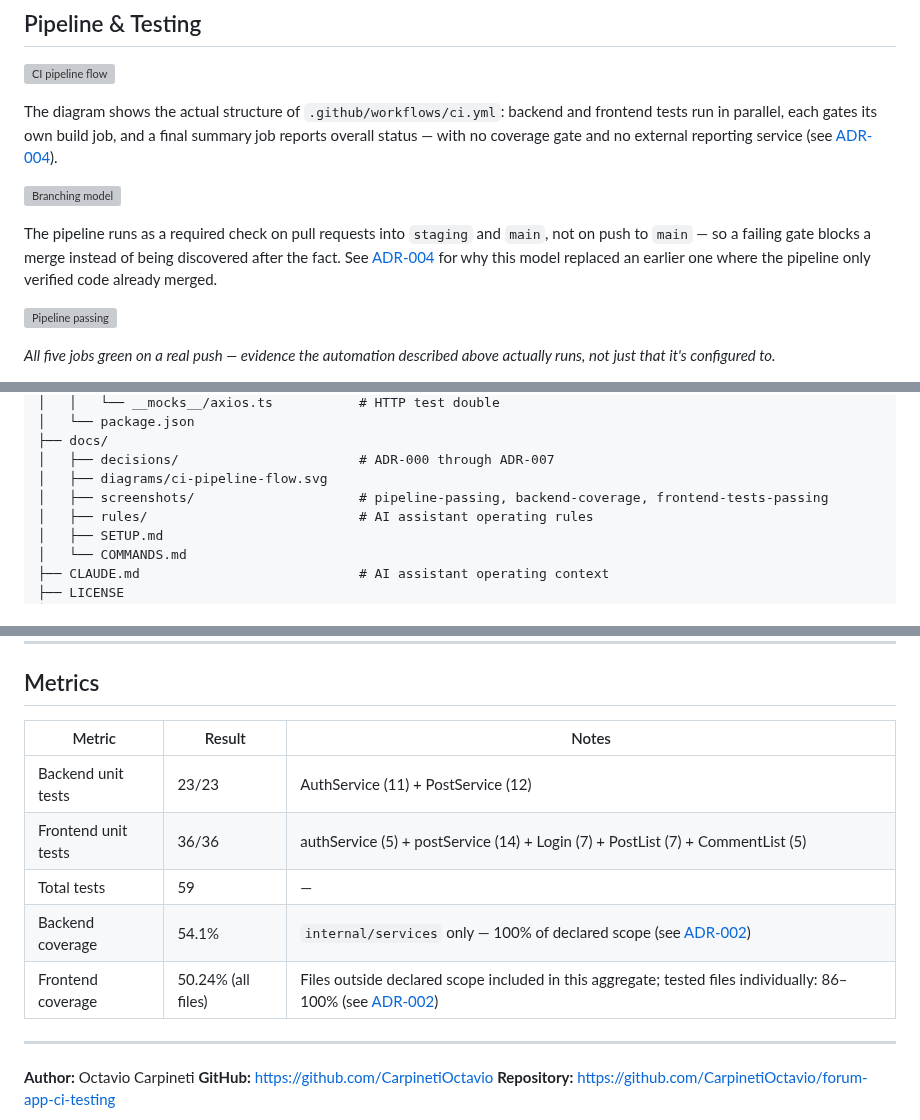
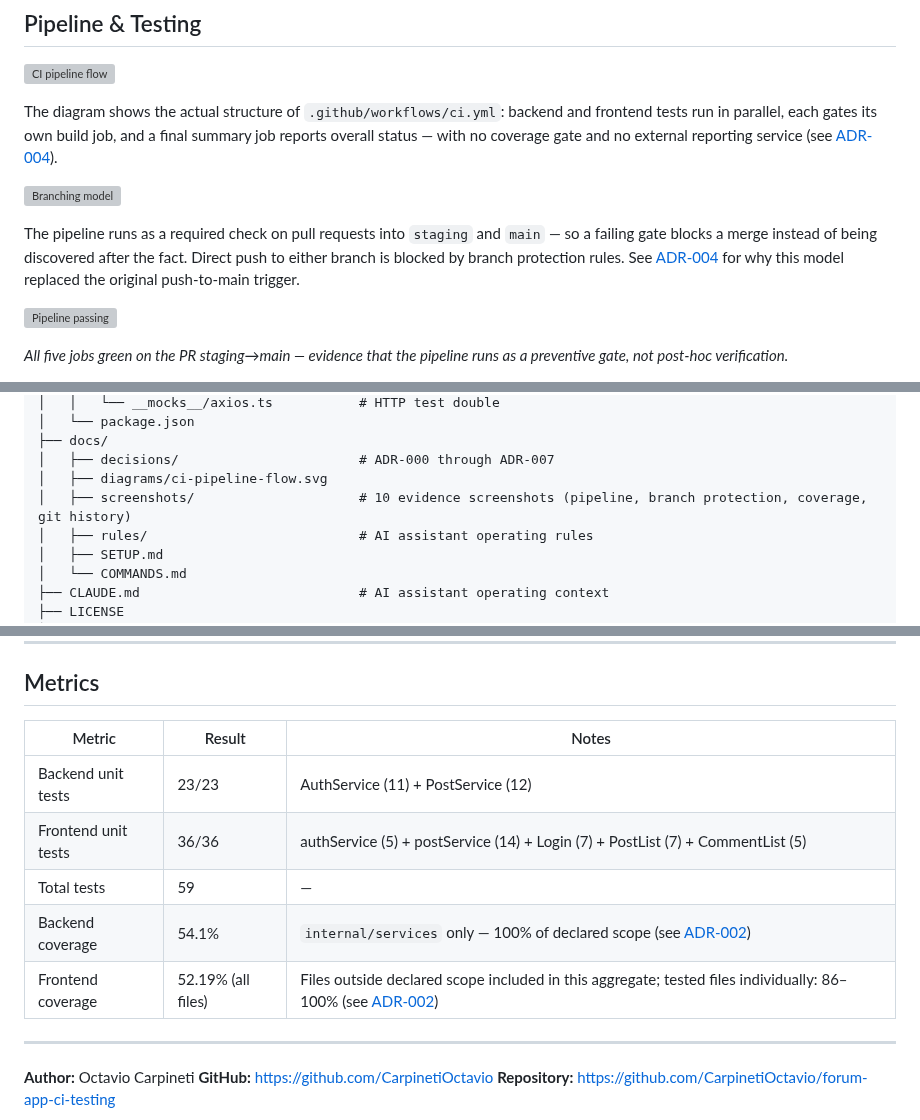
Before and after one commit to CarpinetiOctavio/forum-app-ci-testing, a Markdown page: README.md, 3 parts joined by grey strips. GitHub-like rendering; grey boxes are pictures that could not be loaded.

```diff
--- a/README.md
+++ b/README.md
@@ -114,8 +114,8 @@ reporting service (see [ADR-004](docs/decisions/ADR-004-ci-pipeline-design.md)).
 ![Branching model](docs/diagrams/branching-model.svg)
 
 The pipeline runs as a required check on pull requests into `staging` and
-`main`, not on push to `main` — so a failing gate blocks a merge instead of
-being discovered after the fact. See
-[ADR-004](docs/decisions/ADR-004-ci-pipeline-design.md) for why this model
-replaced an earlier one where the pipeline only verified code already merged.
+`main` — so a failing gate blocks a merge instead of being discovered after
+the fact. Direct push to either branch is blocked by branch protection rules.
+See [ADR-004](docs/decisions/ADR-004-ci-pipeline-design.md) for why this model
+replaced the original push-to-main trigger.
 
@@ -123,4 +123,4 @@ replaced an earlier one where the pipeline only verified code already merged.
 
-*All five jobs green on a real push — evidence the automation described above
-actually runs, not just that it's configured to.*
+*All five jobs green on the PR staging→main — evidence that the pipeline runs
+as a preventive gate, not post-hoc verification.*
 
@@ -246,7 +278,7 @@ forum-app-ci-testing/
 ├── docs/
 │   ├── decisions/                       # ADR-000 through ADR-007
 │   ├── diagrams/ci-pipeline-flow.svg
-│   ├── screenshots/                     # pipeline-passing, backend-coverage, frontend-tests-passing
+│   ├── screenshots/                     # 10 evidence screenshots (pipeline, branch protection, coverage, git history)
 │   ├── rules/                           # AI assistant operating rules
 │   ├── SETUP.md
 │   └── COMMANDS.md
@@ -304,13 +336,13 @@ exact commands in [`docs/COMMANDS.md`](docs/COMMANDS.md#troubleshooting).
 
 ## Metrics
 
-| Metric | Result | Notes |
-|--------|--------|-------|
-| Backend unit tests | 23/23 | AuthService (11) + PostService (12) |
-| Frontend unit tests | 36/36 | authService (5) + postService (14) + Login (7) + PostList (7) + CommentList (5) |
-| Total tests | 59 | — |
-| Backend coverage | 54.1% | `internal/services` only — 100% of declared scope (see [ADR-002](docs/decisions/ADR-002-testing-scope-services-layer.md)) |
-| Frontend coverage | 50.24% (all files) | Files outside declared scope included in this aggregate; tested files individually: 86–100% (see [ADR-002](docs/decisions/ADR-002-testing-scope-services-layer.md)) |
+| Metric | Result             | Notes |
+|--------|--------------------|-------|
+| Backend unit tests | 23/23              | AuthService (11) + PostService (12) |
+| Frontend unit tests | 36/36              | authService (5) + postService (14) + Login (7) + PostList (7) + CommentList (5) |
+| Total tests | 59                 | — |
+| Backend coverage | 54.1%              | `internal/services` only — 100% of declared scope (see [ADR-002](docs/decisions/ADR-002-testing-scope-services-layer.md)) |
+| Frontend coverage | 52.19% (all files) | Files outside declared scope included in this aggregate; tested files individually: 86–100% (see [ADR-002](docs/decisions/ADR-002-testing-scope-services-layer.md)) |
 
 ---
 
```
Also changed, not shown: other parts of README.md (+40 -8 lines), docs/screenshots/04-branch-protection-blocked-staging.png (added), docs/screenshots/05-branch-protection-blocked-main.png (added), docs/screenshots/06-backend-tests-passing.png (renamed from docs/screenshots/03-backend-tests-passing.png), docs/screenshots/06-git-history-before-branching.png (deleted), docs/screenshots/07-backend-coverage.png (renamed from docs/screenshots/04-backend-coverage.png), docs/screenshots/08-frontend-tests-passing.png (added), 1 other file.
